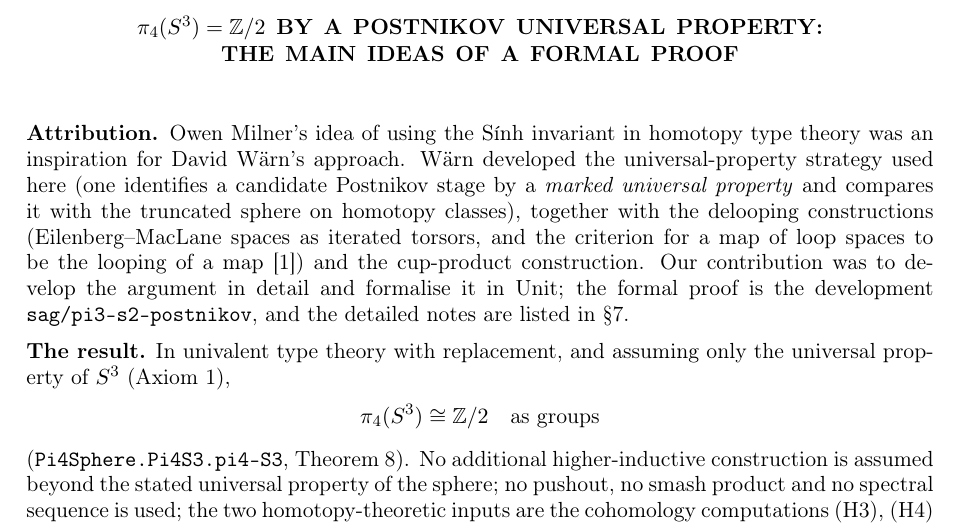
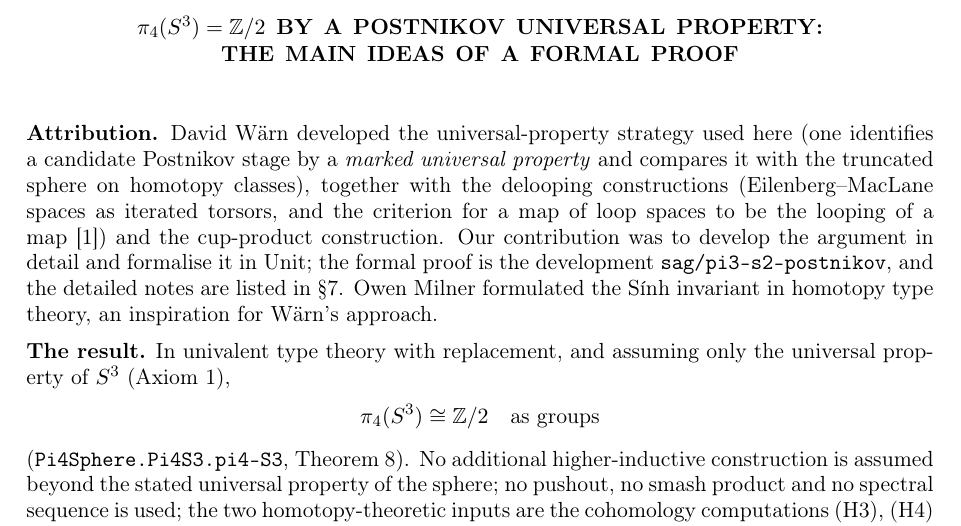
Before and after one commit to coquand/unit, a LaTeX paper (doc/pi4-s3.tex): part of page 1 of 4, cut so that both start at the same text. Compiled offline with pdfLaTeX.

Commit message:
doc/pi4-s3, README: Milner's formulation of the Sính invariant at the end of the attribution
Co-Authored-By: Claude Opus 5.5 <noreply@anthropic.com>

```diff
--- a/doc/pi4-s3.tex
+++ b/doc/pi4-s3.tex
@@ -32,8 +32,7 @@
 \begin{document}
 \maketitle
 
-\noindent\textbf{Attribution.} Owen Milner's idea of using the S\'{\i}nh invariant in
-homotopy type theory was an inspiration for David W\"arn's approach. W\"arn developed the
+\noindent\textbf{Attribution.} David W\"arn developed the
 universal-property strategy used here (one identifies a candidate Postnikov stage by a
 \emph{marked universal property} and compares it with the truncated sphere on homotopy
 classes), together with the delooping constructions (Eilenberg--MacLane spaces as
@@ -41,6 +40,8 @@ iterated torsors, and the criterion for a map of loop spaces to be the looping o
 map~\cite{DW1}) and the cup-product construction. Our contribution was to develop the
 argument in detail and formalise it in Unit; the formal proof is the development
 \code{sag/pi3-s2-postnikov}, and the detailed notes are listed in \S\ref{s:formal}.
+Owen Milner formulated the S\'{\i}nh invariant in homotopy type theory, an inspiration for
+W\"arn's approach.
 
 \smallskip\noindent\textbf{The result.} In univalent type theory with replacement,
 and assuming only the universal property of $S^3$ (Axiom~\ref{a:s3}),
```
Also changed, not shown: README.md, doc/pi4-s3.pdf.
